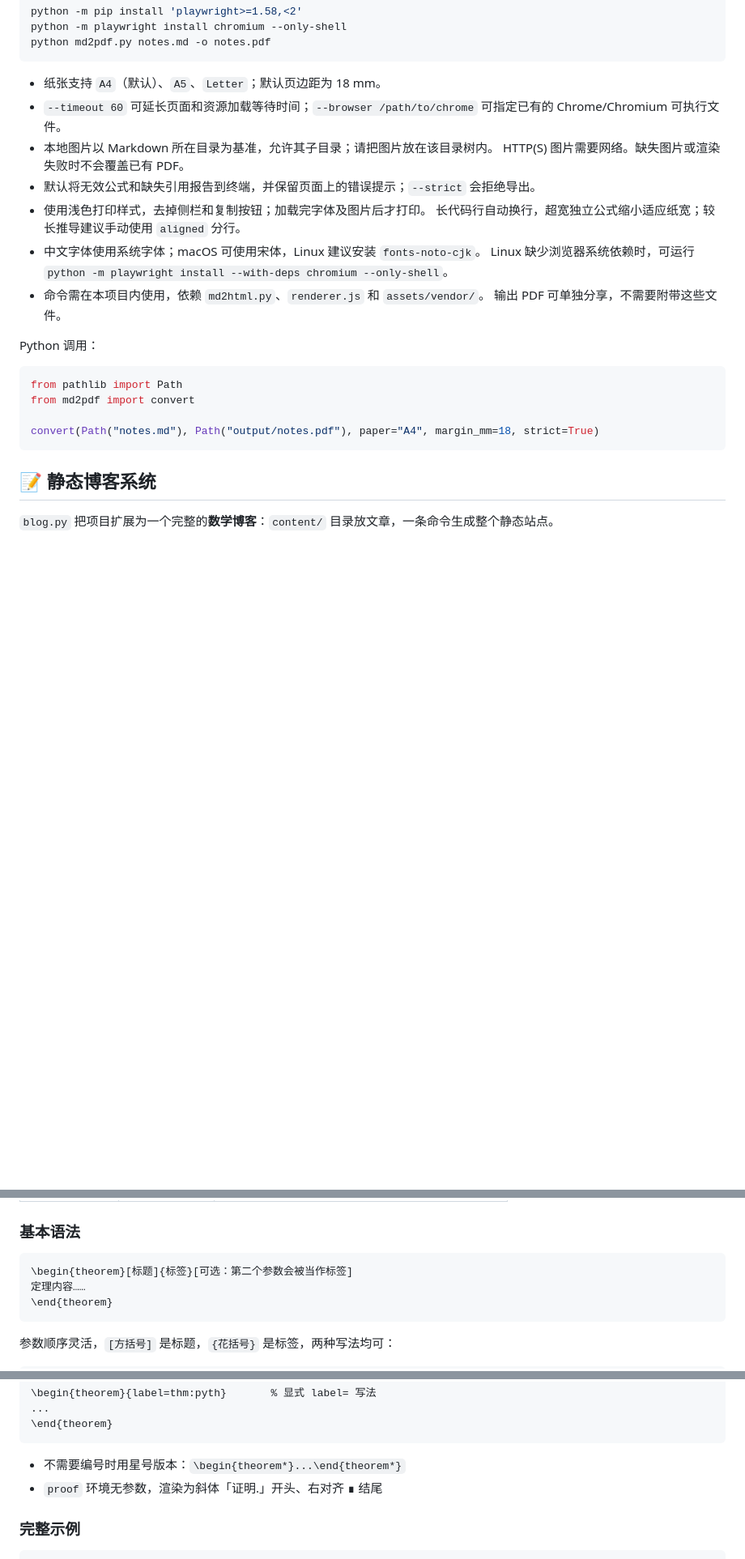
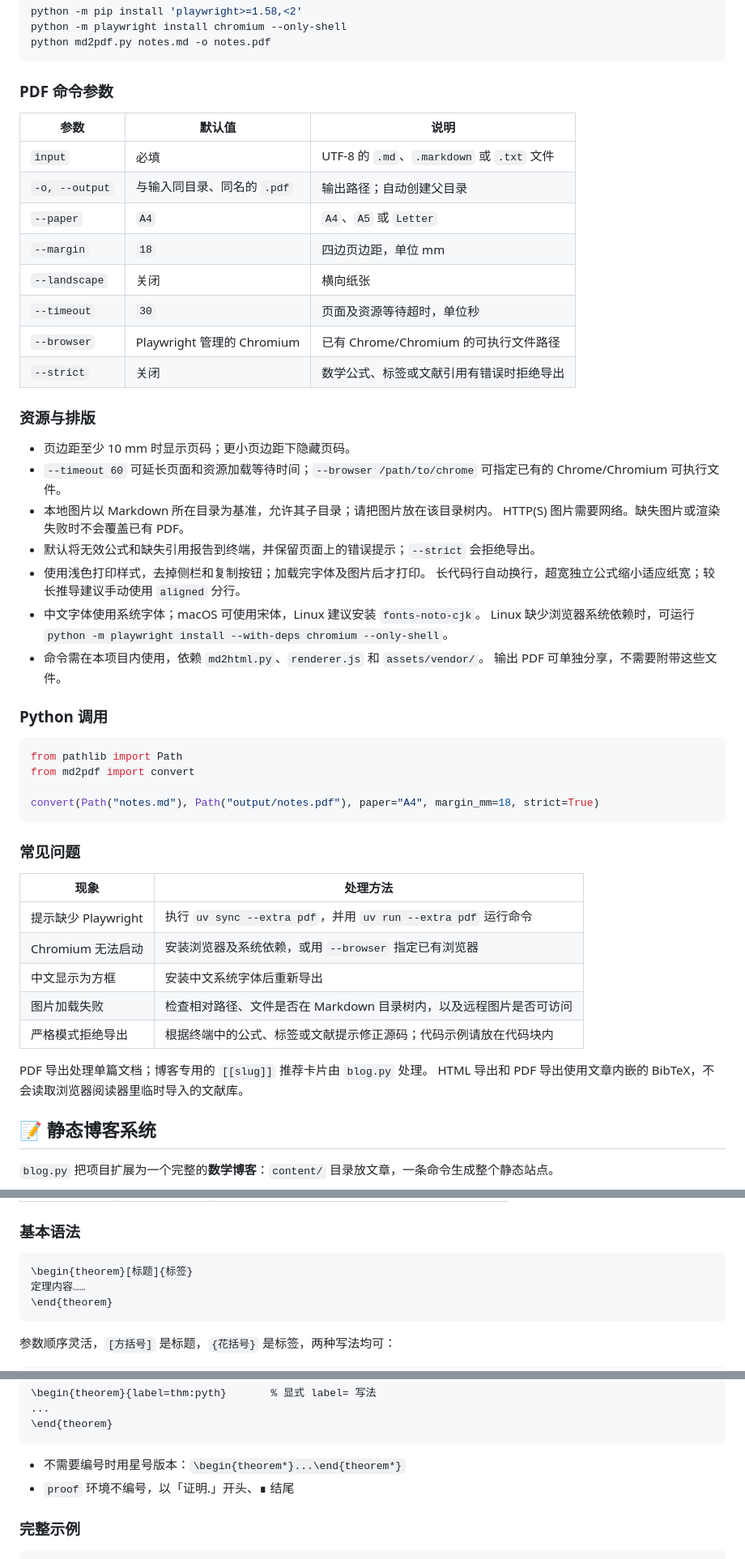
Before and after one commit to chenxuelee/simplemathblog, a Markdown page: README.md, 3 parts joined by grey strips. Shown at 81% size. GitHub-like rendering; blank space fills up the shorter version.

````diff
--- a/README.md
+++ b/README.md
@@ -112,7 +124,22 @@ python -m playwright install chromium --only-shell
 python md2pdf.py notes.md -o notes.pdf
 ```
 
-- 纸张支持 `A4`（默认）、`A5`、`Letter`；默认页边距为 18 mm。
+### PDF 命令参数
+
+| 参数 | 默认值 | 说明 |
+| --- | --- | --- |
+| `input` | 必填 | UTF-8 的 `.md`、`.markdown` 或 `.txt` 文件 |
+| `-o, --output` | 与输入同目录、同名的 `.pdf` | 输出路径；自动创建父目录 |
+| `--paper` | `A4` | `A4`、`A5` 或 `Letter` |
+| `--margin` | `18` | 四边页边距，单位 mm |
+| `--landscape` | 关闭 | 横向纸张 |
+| `--timeout` | `30` | 页面及资源等待超时，单位秒 |
+| `--browser` | Playwright 管理的 Chromium | 已有 Chrome/Chromium 的可执行文件路径 |
+| `--strict` | 关闭 | 数学公式、标签或文献引用有错误时拒绝导出 |
+
+### 资源与排版
+
+- 页边距至少 10 mm 时显示页码；更小页边距下隐藏页码。
 - `--timeout 60` 可延长页面和资源加载等待时间；`--browser /path/to/chrome`
   可指定已有的 Chrome/Chromium 可执行文件。
 - 本地图片以 Markdown 所在目录为基准，允许其子目录；请把图片放在该目录树内。
@@ -125,7 +152,7 @@ python md2pdf.py notes.md -o notes.pdf
 - 命令需在本项目内使用，依赖 `md2html.py`、`renderer.js` 和 `assets/vendor/`。
   输出 PDF 可单独分享，不需要附带这些文件。
 
-Python 调用：
+### Python 调用
 
 ```python
 from pathlib import Path
@@ -133,6 +160,19 @@ from md2pdf import convert
 
 convert(Path("notes.md"), Path("output/notes.pdf"), paper="A4", margin_mm=18, strict=True)
 ```
+
+### 常见问题
+
+| 现象 | 处理方法 |
+| --- | --- |
+| 提示缺少 Playwright | 执行 `uv sync --extra pdf`，并用 `uv run --extra pdf` 运行命令 |
+| Chromium 无法启动 | 安装浏览器及系统依赖，或用 `--browser` 指定已有浏览器 |
+| 中文显示为方框 | 安装中文系统字体后重新导出 |
+| 图片加载失败 | 检查相对路径、文件是否在 Markdown 目录树内，以及远程图片是否可访问 |
+| 严格模式拒绝导出 | 根据终端中的公式、标签或文献提示修正源码；代码示例请放在代码块内 |
+
+PDF 导出处理单篇文档；博客专用的 `[[slug]]` 推荐卡片由 `blog.py` 处理。
+HTML 导出和 PDF 导出使用文章内嵌的 BibTeX，不会读取浏览器阅读器里临时导入的文献库。
 
 ## 📝 静态博客系统
 
@@ -301,7 +353,7 @@ LaTeX 原生定界符也支持：
 ### 基本语法
 
 ```latex
-\begin{theorem}[标题]{标签}[可选：第二个参数会被当作标签]
+\begin{theorem}[标题]{标签}
 定理内容……
 \end{theorem}
 ```
@@ -323,7 +375,7 @@ LaTeX 原生定界符也支持：
 ```
 
 - 不需要编号时用星号版本：`\begin{theorem*}...\end{theorem*}`
-- `proof` 环境无参数，渲染为斜体「证明.」开头、右对齐 ∎ 结尾
+- `proof` 环境不编号，以「证明.」开头、∎ 结尾
 
 ### 完整示例
 
````
Also changed, not shown: other parts of README.md (+53 -31 lines).
